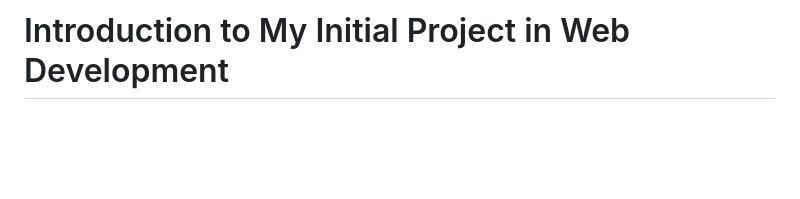
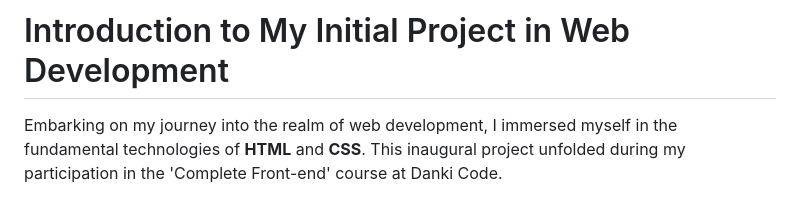
Before and after one commit to Shellyda/simple-html-css-onepage, a Markdown page: README.md, the part around one of its changes. Drawn GitHub-style; blank space fills up the shorter version.

```diff
--- a/README.md
+++ b/README.md
@@ -1,2 +1,3 @@
 # Introduction to My Initial Project in Web Development
+Embarking on my journey into the realm of web development, I immersed myself in the fundamental technologies of **HTML** and **CSS**. This inaugural project unfolded during my participation in the 'Complete Front-end' course at Danki Code.
 
```
Also changed, not shown: other parts of README.md (+3 -1 lines).
